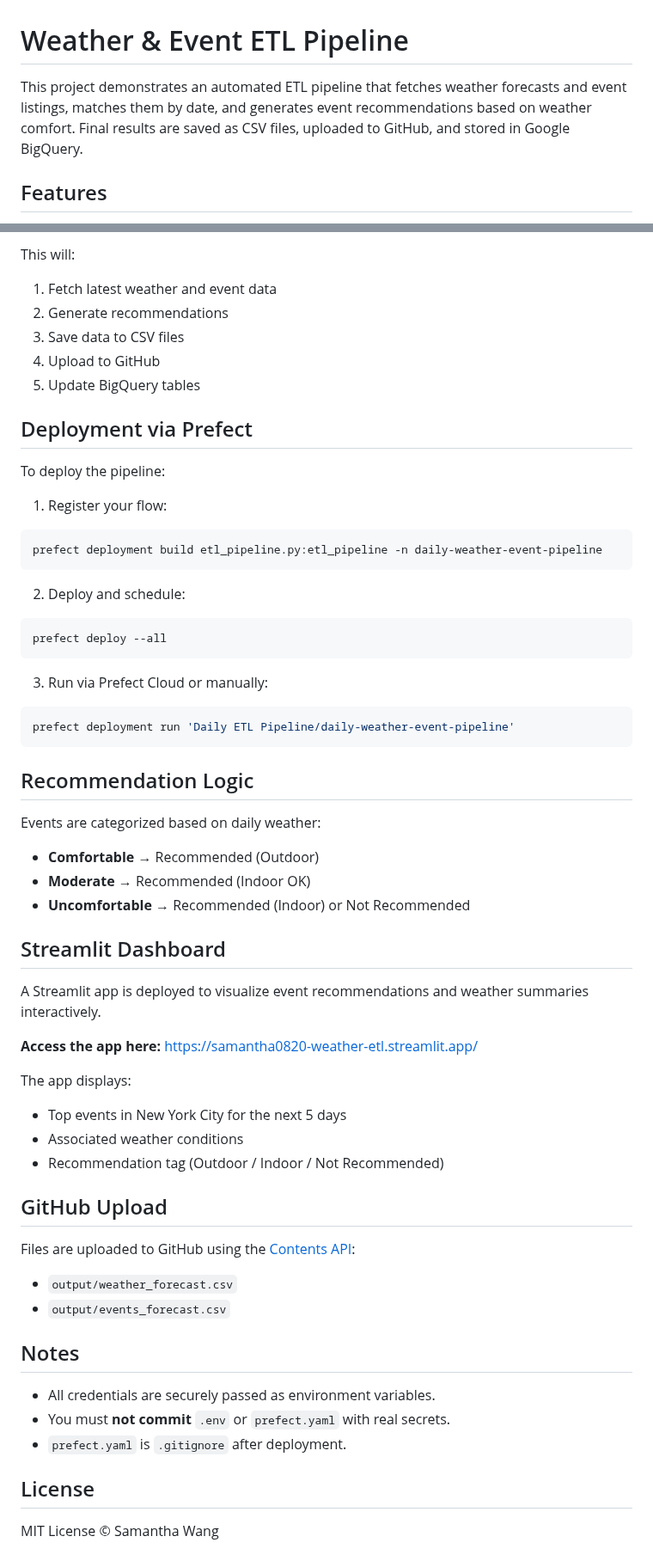
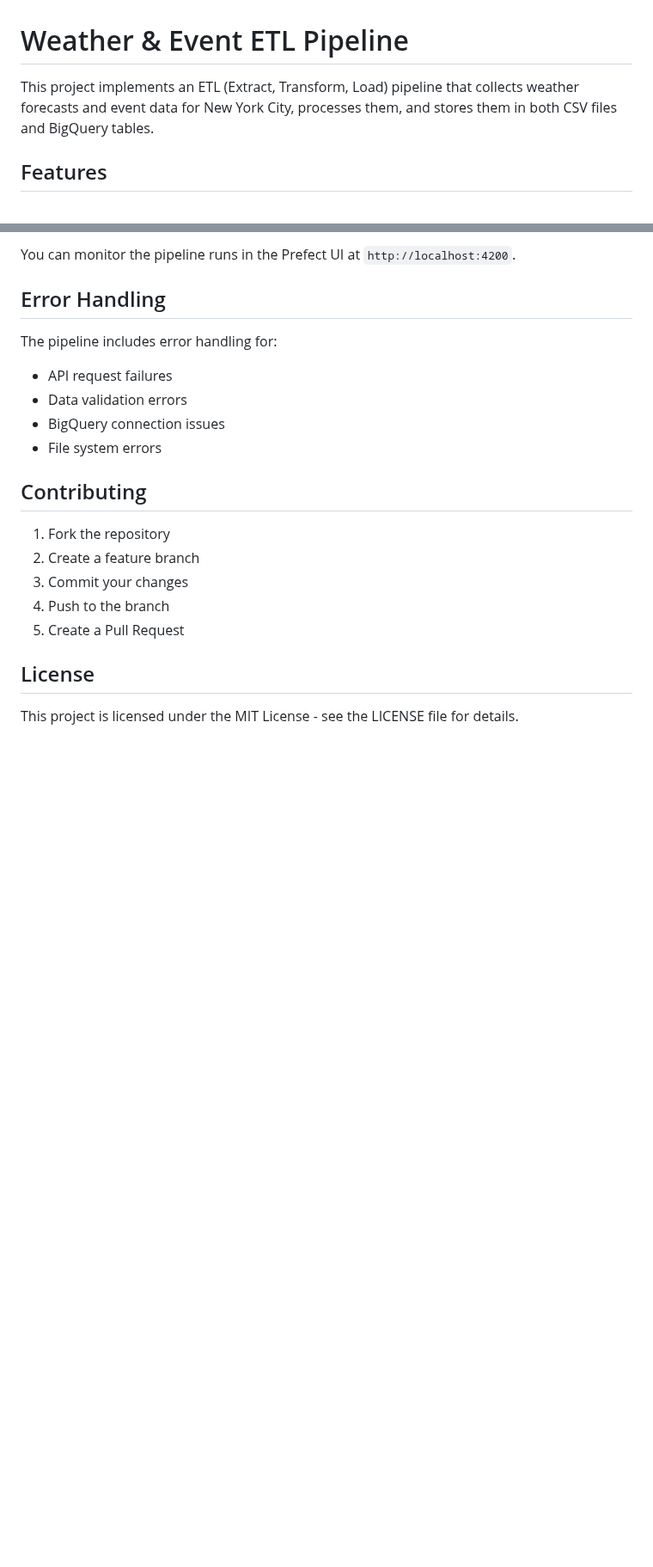
Before and after one commit to samantha0820/weather-event-etl, a Markdown page: README.md, 2 parts joined by grey strips. Shown at 86% size. GitHub-like rendering; blank space fills up the shorter version.

````diff
--- a/README.md
+++ b/README.md
@@ -1,6 +1,6 @@
 # Weather & Event ETL Pipeline
 
-This project demonstrates an automated ETL pipeline that fetches weather forecasts and event listings, matches them by date, and generates event recommendations based on weather comfort. Final results are saved as CSV files, uploaded to GitHub, and stored in Google BigQuery.
+This project implements an ETL (Extract, Transform, Load) pipeline that collects weather forecasts and event data for New York City, processes them, and stores them in both CSV files and BigQuery tables.
 
 ## Features
 
@@ -135,65 +156,22 @@ python etl_pipeline.py
 
-This will:
-1. Fetch latest weather and event data
-2. Generate recommendations
-3. Save data to CSV files
-4. Upload to GitHub
-5. Update BigQuery tables
+You can monitor the pipeline runs in the Prefect UI at `http://localhost:4200`.
 
-## Deployment via Prefect
+## Error Handling
 
-To deploy the pipeline:
+The pipeline includes error handling for:
+- API request failures
+- Data validation errors
+- BigQuery connection issues
+- File system errors
 
-1. Register your flow:
+## Contributing
 
-```bash
-prefect deployment build etl_pipeline.py:etl_pipeline -n daily-weather-event-pipeline
-```
-
-2. Deploy and schedule:
-
-```bash
-prefect deploy --all
-```
-
-3. Run via Prefect Cloud or manually:
-
-```bash
-prefect deployment run 'Daily ETL Pipeline/daily-weather-event-pipeline'
-```
-
-## Recommendation Logic
-
-Events are categorized based on daily weather:
-
-- **Comfortable** → Recommended (Outdoor)
-- **Moderate** → Recommended (Indoor OK)
-- **Uncomfortable** → Recommended (Indoor) or Not Recommended
-
-## Streamlit Dashboard
-
-A Streamlit app is deployed to visualize event recommendations and weather summaries interactively.
-
-**Access the app here:** [https://samantha0820-weather-etl.streamlit.app/](https://samantha0820-weather-etl.streamlit.app/)
-
-The app displays:
-- Top events in New York City for the next 5 days
-- Associated weather conditions
-- Recommendation tag (Outdoor / Indoor / Not Recommended)
-
-## GitHub Upload
-
-Files are uploaded to GitHub using the [Contents API](https://docs.github.com/en/rest/repos/contents?apiVersion=2022-11-28):
-
-- `output/weather_forecast.csv`
-- `output/events_forecast.csv`
-
-## Notes
-
-- All credentials are securely passed as environment variables.
-- You must **not commit** `.env` or `prefect.yaml` with real secrets.
-- `prefect.yaml` is `.gitignore` after deployment.
+1. Fork the repository
+2. Create a feature branch
+3. Commit your changes
+4. Push to the branch
+5. Create a Pull Request
 
 ## License
 
-MIT License © Samantha Wang
+This project is licensed under the MIT License - see the LICENSE file for details.
````
Also changed, not shown: other parts of README.md (+95 -74 lines).
